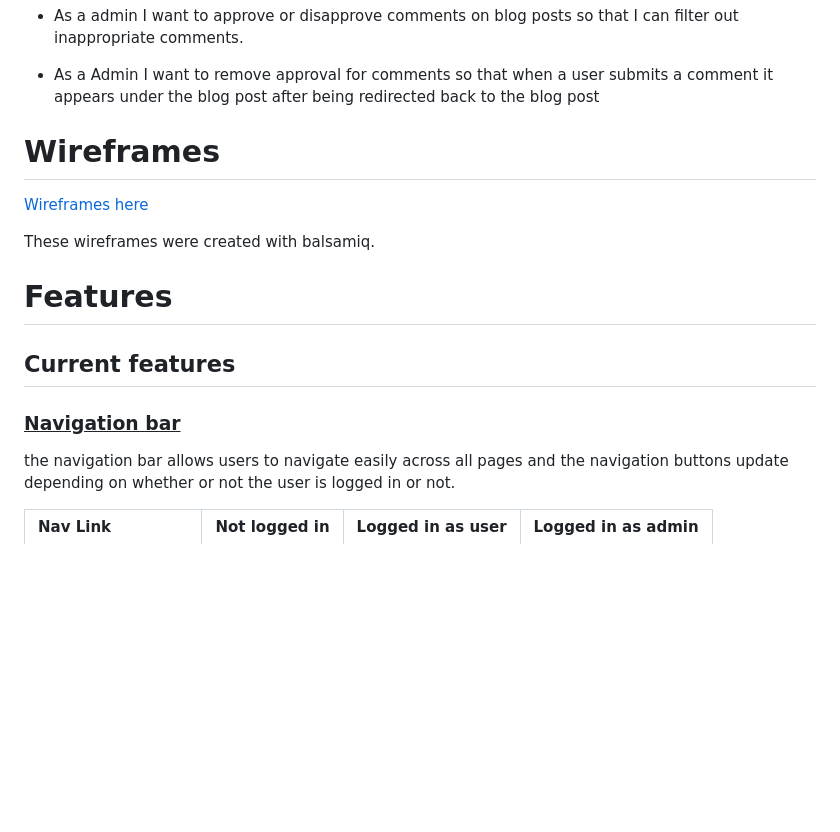
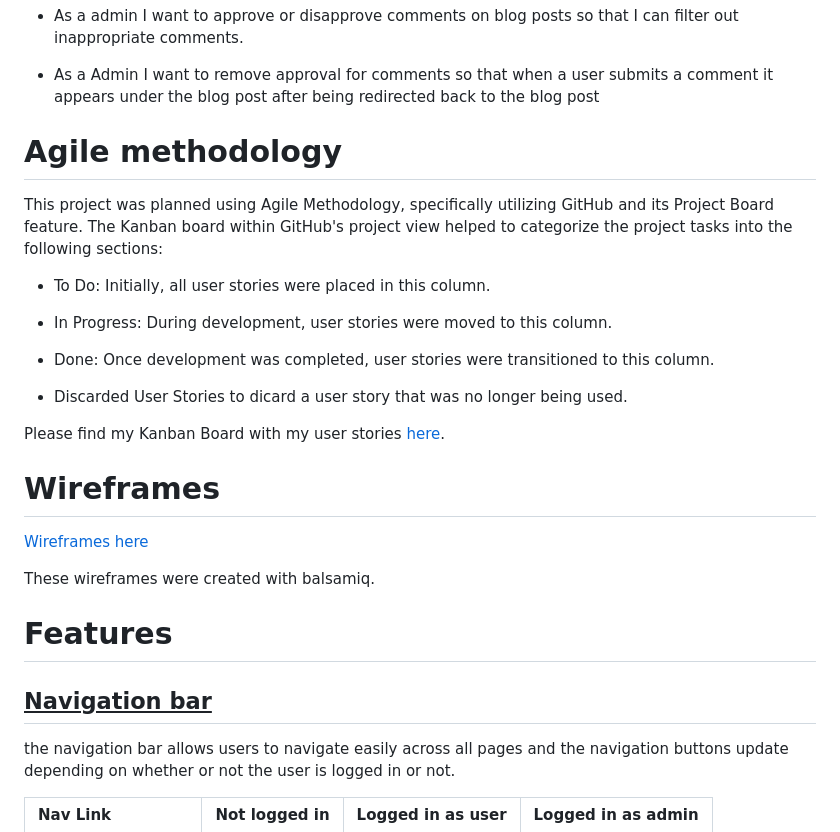
Before and after one commit to Cam-4587/TechTalk, a Markdown page: README.md, the part around the change printed below. GitHub-like rendering; blank space fills up the shorter version.

```diff
--- a/README.md
+++ b/README.md
@@ -47,7 +105,19 @@
 
 - As a Admin I want to remove approval for comments so that when a user submits a comment it appears under the blog post after being redirected back to the blog post
 
+# Agile methodology
+This project was planned using Agile Methodology, specifically utilizing GitHub and its Project Board feature. The Kanban board within GitHub's project view helped to categorize the project tasks into the following sections:
 
+
+* To Do: Initially, all user stories were placed in this column.
+
+* In Progress: During development, user stories were moved to this column.
+
+* Done: Once development was completed, user stories were transitioned to this column.
+
+* Discarded User Stories to dicard a user story that was no longer being used.
+
+Please find my Kanban Board with my user stories [here](https://github.com/users/Cam-4587/projects/10/views/1).
 
 # Wireframes
 [Wireframes here](/docs/read_me/wireframes.png)
@@ -56,9 +126,7 @@ These wireframes were created with balsamiq.
 
 # Features
 
-## Current features
-
-### <ins>Navigation bar</ins>
+## <ins>Navigation bar</ins>
 
 the navigation bar allows users to navigate easily across all pages and the navigation buttons update depending on whether or not the user is logged in or not.
 
```
Also changed, not shown: other parts of README.md (+80 -9 lines), docs/read_me/about_us_page.png (added), docs/read_me/contact_page.png (added), docs/read_me/home_page.png (added), docs/read_me/techtalk_colour_scheme.png (added), 1 other file.
